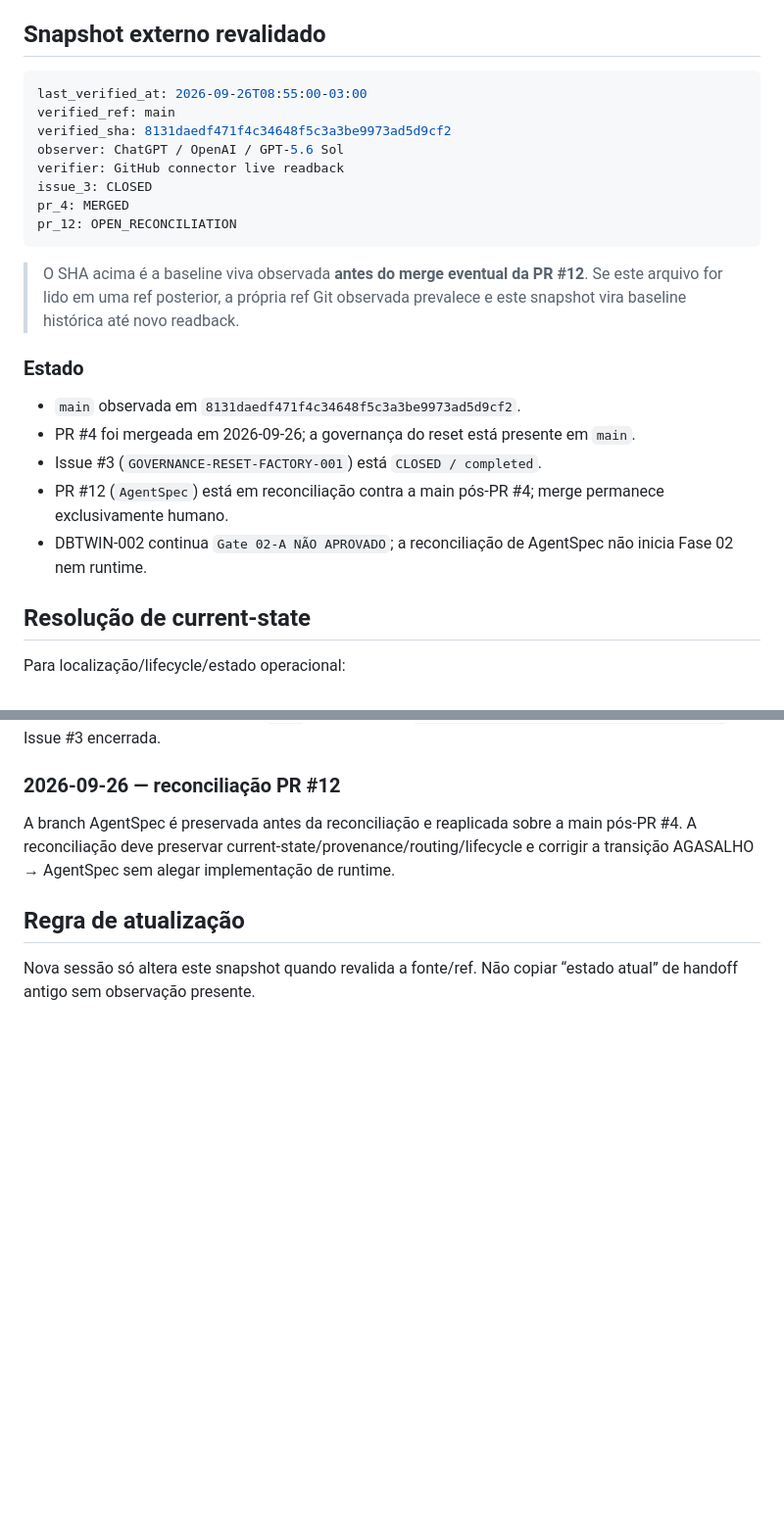
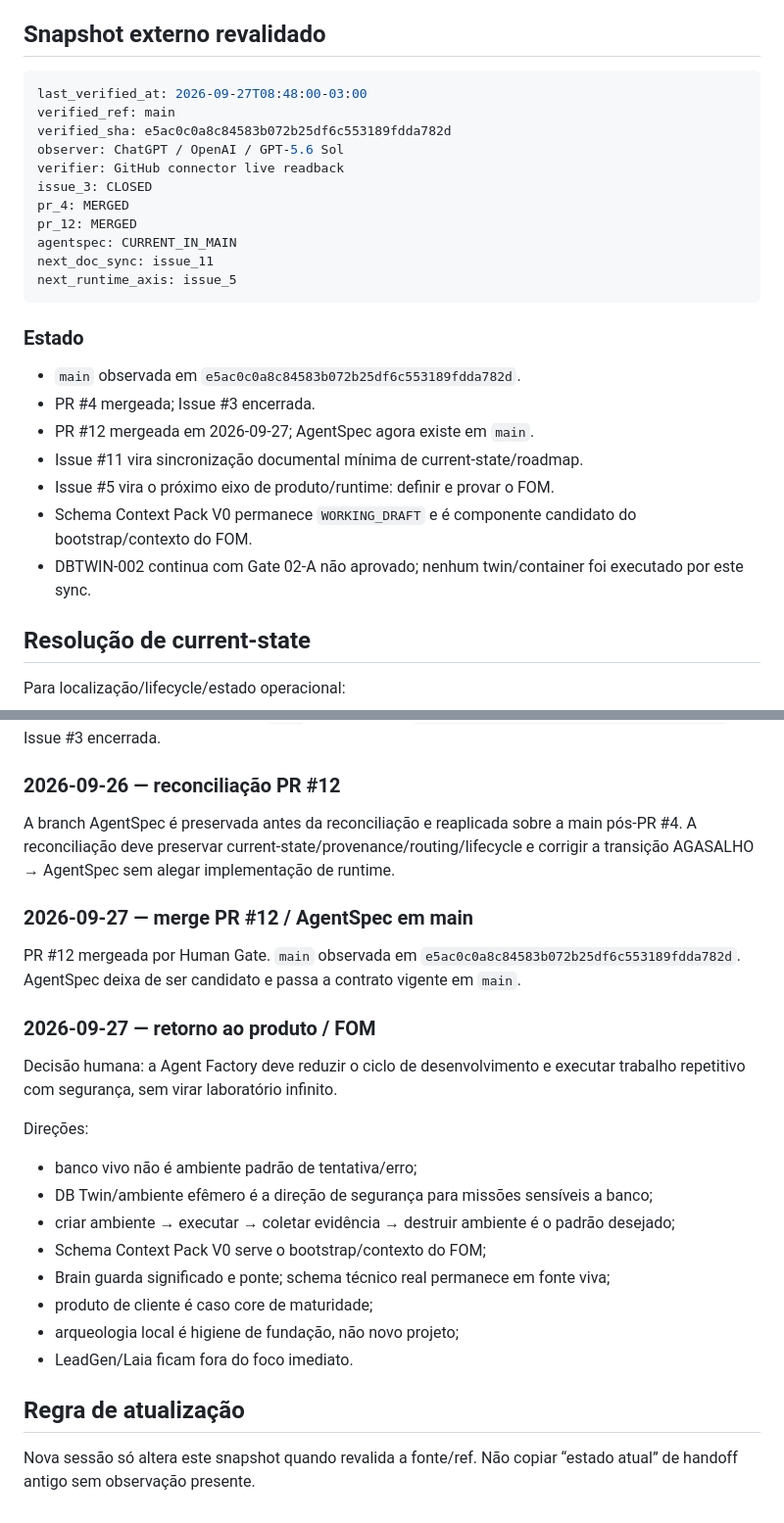
Before and after one commit to denistein2/AgentFactory, a Markdown page: docs/governance/FACTORY_LOGBOOK.md, 2 parts joined by grey strips. Shown at 98% size. GitHub-like rendering; blank space fills up the shorter version.

Commit message:
docs(logbook): record PR12 merge and FOM transition

````diff
--- a/docs/governance/FACTORY_LOGBOOK.md
+++ b/docs/governance/FACTORY_LOGBOOK.md
@@ -6,25 +6,29 @@
 ## Snapshot externo revalidado
 
 ```yaml
-last_verified_at: 2026-09-26T08:55:00-03:00
+last_verified_at: 2026-09-27T08:48:00-03:00
 verified_ref: main
-verified_sha: 8131daedf471f4c34648f5c3a3be9973ad5d9cf2
+verified_sha: e5ac0c0a8c84583b072b25df6c553189fdda782d
 observer: ChatGPT / OpenAI / GPT-5.6 Sol
 verifier: GitHub connector live readback
 issue_3: CLOSED
 pr_4: MERGED
-pr_12: OPEN_RECONCILIATION
+pr_12: MERGED
+agentspec: CURRENT_IN_MAIN
+next_doc_sync: issue_11
+next_runtime_axis: issue_5
 ```
-
-> O SHA acima é a baseline viva observada **antes do merge eventual da PR #12**. Se este arquivo for lido em uma ref posterior, a própria ref Git observada prevalece e este snapshot vira baseline histórica até novo readback.
 
 ### Estado
 
-- `main` observada em `8131daedf471f4c34648f5c3a3be9973ad5d9cf2`.
-- PR #4 foi mergeada em 2026-09-26; a governança do reset está presente em `main`.
-- Issue #3 (`GOVERNANCE-RESET-FACTORY-001`) está `CLOSED / completed`.
-- PR #12 (`AgentSpec`) está em reconciliação contra a main pós-PR #4; merge permanece exclusivamente humano.
-- DBTWIN-002 continua `Gate 02-A NÃO APROVADO`; a reconciliação de AgentSpec não inicia Fase 02 nem runtime.
+- `main` observada em `e5ac0c0a8c84583b072b25df6c553189fdda782d`.
+- PR #4 mergeada; Issue #3 encerrada.
+- PR #12 mergeada em 2026-09-27; AgentSpec agora existe em `main`.
+- Issue #11 vira sincronização documental mínima de current-state/roadmap.
+- Issue #5 vira o próximo eixo de produto/runtime: definir e provar o FOM.
+- Schema Context Pack V0 permanece `WORKING_DRAFT` e é componente candidato do bootstrap/contexto do FOM.
+- DBTWIN-002 continua com Gate 02-A não aprovado; nenhum twin/container foi executado por este sync.
+
 
 ## Resolução de current-state
 
@@ -73,6 +77,22 @@ PR #4 mergeada por Human Gate. `main` observada em `8131daedf471f4c34648f5c3a3be
 ### 2026-09-26 — reconciliação PR #12
 A branch AgentSpec é preservada antes da reconciliação e reaplicada sobre a main pós-PR #4. A reconciliação deve preservar current-state/provenance/routing/lifecycle e corrigir a transição AGASALHO → AgentSpec sem alegar implementação de runtime.
 
+### 2026-09-27 — merge PR #12 / AgentSpec em main
+PR #12 mergeada por Human Gate. `main` observada em `e5ac0c0a8c84583b072b25df6c553189fdda782d`. AgentSpec deixa de ser candidato e passa a contrato vigente em `main`.
+
+### 2026-09-27 — retorno ao produto / FOM
+Decisão humana: a Agent Factory deve reduzir o ciclo de desenvolvimento e executar trabalho repetitivo com segurança, sem virar laboratório infinito.
+
+Direções:
+- banco vivo não é ambiente padrão de tentativa/erro;
+- DB Twin/ambiente efêmero é a direção de segurança para missões sensíveis a banco;
+- criar ambiente → executar → coletar evidência → destruir ambiente é o padrão desejado;
+- Schema Context Pack V0 serve o bootstrap/contexto do FOM;
+- Brain guarda significado e ponte; schema técnico real permanece em fonte viva;
+- produto de cliente é caso core de maturidade;
+- arqueologia local é higiene de fundação, não novo projeto;
+- LeadGen/Laia ficam fora do foco imediato.
+
 ## Regra de atualização
 
 Nova sessão só altera este snapshot quando revalida a fonte/ref. Não copiar “estado atual” de handoff antigo sem observação presente.
````
